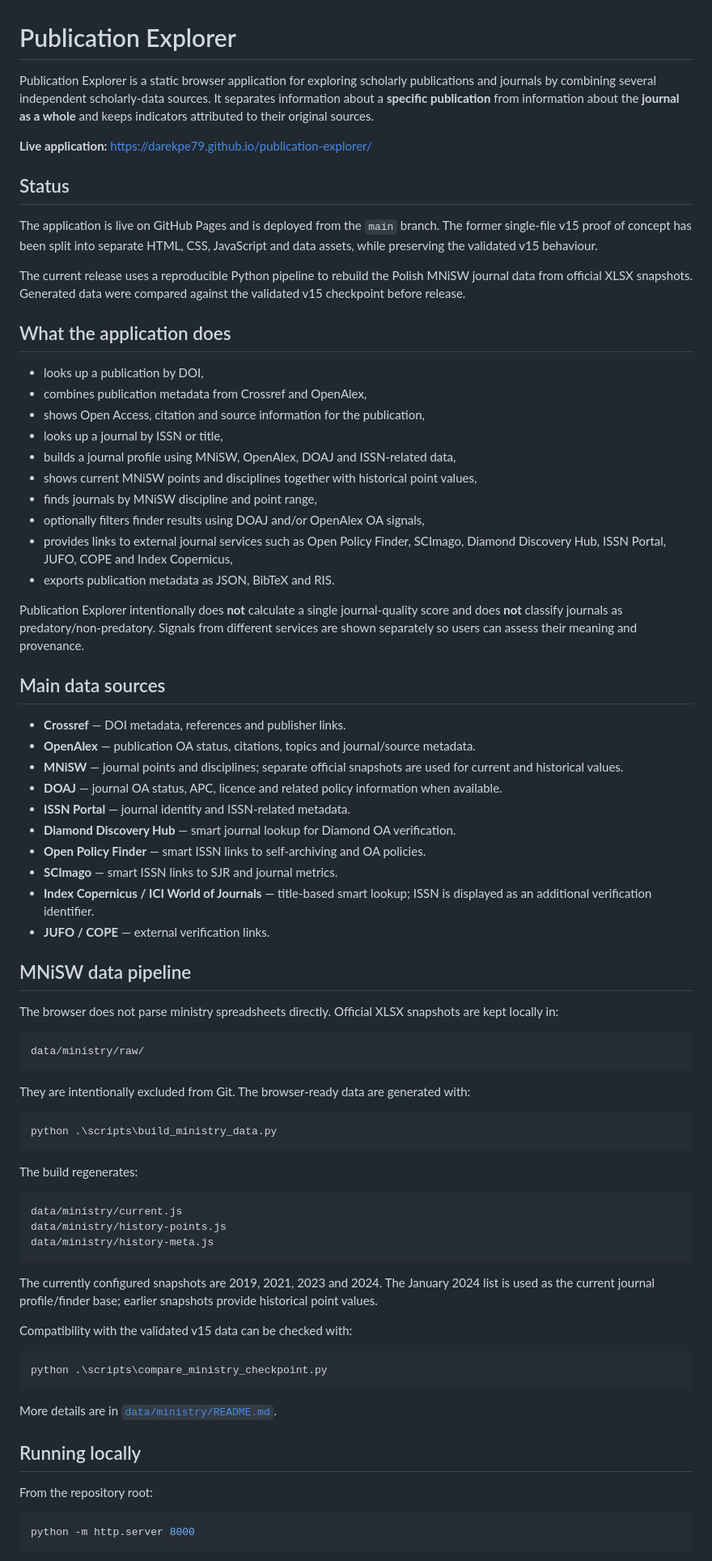
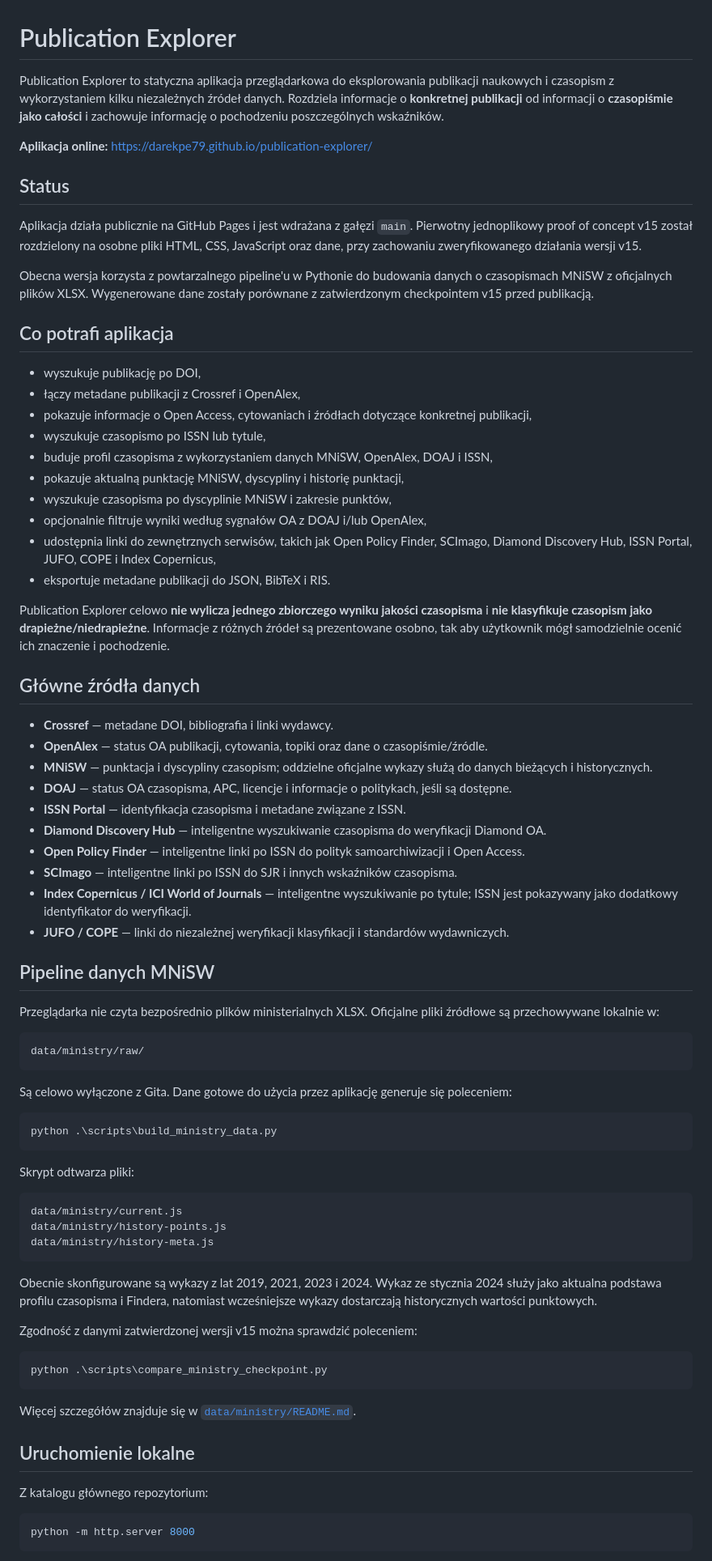
Before and after one commit to darekpe79/publication-explorer, a Markdown page: README.md, the part around one of its changes. Shown at 81% size. GitHub-like rendering.

Commit message:
docs: translate README to Polish

````diff
--- a/README.md
+++ b/README.md
@@ -1,58 +1,58 @@
 # Publication Explorer
 
-Publication Explorer is a static browser application for exploring scholarly publications and journals by combining several independent scholarly-data sources. It separates information about a **specific publication** from information about the **journal as a whole** and keeps indicators attributed to their original sources.
+Publication Explorer to statyczna aplikacja przeglądarkowa do eksplorowania publikacji naukowych i czasopism z wykorzystaniem kilku niezależnych źródeł danych. Rozdziela informacje o **konkretnej publikacji** od informacji o **czasopiśmie jako całości** i zachowuje informację o pochodzeniu poszczególnych wskaźników.
 
-**Live application:** https://darekpe79.github.io/publication-explorer/
+**Aplikacja online:** https://darekpe79.github.io/publication-explorer/
 
 ## Status
 
-The application is live on GitHub Pages and is deployed from the `main` branch. The former single-file v15 proof of concept has been split into separate HTML, CSS, JavaScript and data assets, while preserving the validated v15 behaviour.
+Aplikacja działa publicznie na GitHub Pages i jest wdrażana z gałęzi `main`. Pierwotny jednoplikowy proof of concept v15 został rozdzielony na osobne pliki HTML, CSS, JavaScript oraz dane, przy zachowaniu zweryfikowanego działania wersji v15.
 
-The current release uses a reproducible Python pipeline to rebuild the Polish MNiSW journal data from official XLSX snapshots. Generated data were compared against the validated v15 checkpoint before release.
+Obecna wersja korzysta z powtarzalnego pipeline'u w Pythonie do budowania danych o czasopismach MNiSW z oficjalnych plików XLSX. Wygenerowane dane zostały porównane z zatwierdzonym checkpointem v15 przed publikacją.
 
-## What the application does
+## Co potrafi aplikacja
 
-- looks up a publication by DOI,
-- combines publication metadata from Crossref and OpenAlex,
-- shows Open Access, citation and source information for the publication,
-- looks up a journal by ISSN or title,
-- builds a journal profile using MNiSW, OpenAlex, DOAJ and ISSN-related data,
-- shows current MNiSW points and disciplines together with historical point values,
-- finds journals by MNiSW discipline and point range,
-- optionally filters finder results using DOAJ and/or OpenAlex OA signals,
-- provides links to external journal services such as Open Policy Finder, SCImago, Diamond Discovery Hub, ISSN Portal, JUFO, COPE and Index Copernicus,
-- exports publication metadata as JSON, BibTeX and RIS.
+- wyszukuje publikację po DOI,
+- łączy metadane publikacji z Crossref i OpenAlex,
+- pokazuje informacje o Open Access, cytowaniach i źródłach dotyczące konkretnej publikacji,
+- wyszukuje czasopismo po ISSN lub tytule,
+- buduje profil czasopisma z wykorzystaniem danych MNiSW, OpenAlex, DOAJ i ISSN,
+- pokazuje aktualną punktację MNiSW, dyscypliny i historię punktacji,
+- wyszukuje czasopisma po dyscyplinie MNiSW i zakresie punktów,
+- opcjonalnie filtruje wyniki według sygnałów OA z DOAJ i/lub OpenAlex,
+- udostępnia linki do zewnętrznych serwisów, takich jak Open Policy Finder, SCImago, Diamond Discovery Hub, ISSN Portal, JUFO, COPE i Index Copernicus,
+- eksportuje metadane publikacji do JSON, BibTeX i RIS.
 
-Publication Explorer intentionally does **not** calculate a single journal-quality score and does **not** classify journals as predatory/non-predatory. Signals from different services are shown separately so users can assess their meaning and provenance.
+Publication Explorer celowo **nie wylicza jednego zbiorczego wyniku jakości czasopisma** i **nie klasyfikuje czasopism jako drapieżne/niedrapieżne**. Informacje z różnych źródeł są prezentowane osobno, tak aby użytkownik mógł samodzielnie ocenić ich znaczenie i pochodzenie.
 
-## Main data sources
+## Główne źródła danych
 
-- **Crossref** — DOI metadata, references and publisher links.
-- **OpenAlex** — publication OA status, citations, topics and journal/source metadata.
-- **MNiSW** — journal points and disciplines; separate official snapshots are used for current and historical values.
-- **DOAJ** — journal OA status, APC, licence and related policy information when available.
-- **ISSN Portal** — journal identity and ISSN-related metadata.
-- **Diamond Discovery Hub** — smart journal lookup for Diamond OA verification.
-- **Open Policy Finder** — smart ISSN links to self-archiving and OA policies.
-- **SCImago** — smart ISSN links to SJR and journal metrics.
-- **Index Copernicus / ICI World of Journals** — title-based smart lookup; ISSN is displayed as an additional verification identifier.
-- **JUFO / COPE** — external verification links.
+- **Crossref** — metadane DOI, bibliografia i linki wydawcy.
+- **OpenAlex** — status OA publikacji, cytowania, topiki oraz dane o czasopiśmie/źródle.
+- **MNiSW** — punktacja i dyscypliny czasopism; oddzielne oficjalne wykazy służą do danych bieżących i historycznych.
+- **DOAJ** — status OA czasopisma, APC, licencje i informacje o politykach, jeśli są dostępne.
+- **ISSN Portal** — identyfikacja czasopisma i metadane związane z ISSN.
+- **Diamond Discovery Hub** — inteligentne wyszukiwanie czasopisma do weryfikacji Diamond OA.
+- **Open Policy Finder** — inteligentne linki po ISSN do polityk samoarchiwizacji i Open Access.
+- **SCImago** — inteligentne linki po ISSN do SJR i innych wskaźników czasopisma.
+- **Index Copernicus / ICI World of Journals** — inteligentne wyszukiwanie po tytule; ISSN jest pokazywany jako dodatkowy identyfikator do weryfikacji.
+- **JUFO / COPE** — linki do niezależnej weryfikacji klasyfikacji i standardów wydawniczych.
 
-## MNiSW data pipeline
+## Pipeline danych MNiSW
 
-The browser does not parse ministry spreadsheets directly. Official XLSX snapshots are kept locally in:
+Przeglądarka nie czyta bezpośrednio plików ministerialnych XLSX. Oficjalne pliki źródłowe są przechowywane lokalnie w:
 
 ```text
 data/ministry/raw/
 ```
 
-They are intentionally excluded from Git. The browser-ready data are generated with:
+Są celowo wyłączone z Gita. Dane gotowe do użycia przez aplikację generuje się poleceniem:
 
 ```powershell
 python .\scripts\build_ministry_data.py
 ```
 
-The build regenerates:
+Skrypt odtwarza pliki:
 
 ```text
 data/ministry/current.js
@@ -60,19 +60,19 @@ data/ministry/history-points.js
 data/ministry/history-meta.js
 ```
 
-The currently configured snapshots are 2019, 2021, 2023 and 2024. The January 2024 list is used as the current journal profile/finder base; earlier snapshots provide historical point values.
+Obecnie skonfigurowane są wykazy z lat 2019, 2021, 2023 i 2024. Wykaz ze stycznia 2024 służy jako aktualna podstawa profilu czasopisma i Findera, natomiast wcześniejsze wykazy dostarczają historycznych wartości punktowych.
 
-Compatibility with the validated v15 data can be checked with:
+Zgodność z danymi zatwierdzonej wersji v15 można sprawdzić poleceniem:
 
 ```powershell
 python .\scripts\compare_ministry_checkpoint.py
 ```
 
-More details are in [`data/ministry/README.md`](data/ministry/README.md).
+Więcej szczegółów znajduje się w [`data/ministry/README.md`](data/ministry/README.md).
 
-## Running locally
+## Uruchomienie lokalne
 
-From the repository root:
+Z katalogu głównego repozytorium:
 
 ```powershell
 python -m http.server 8000
````
Also changed, not shown: other parts of README.md (+10 -10 lines).
